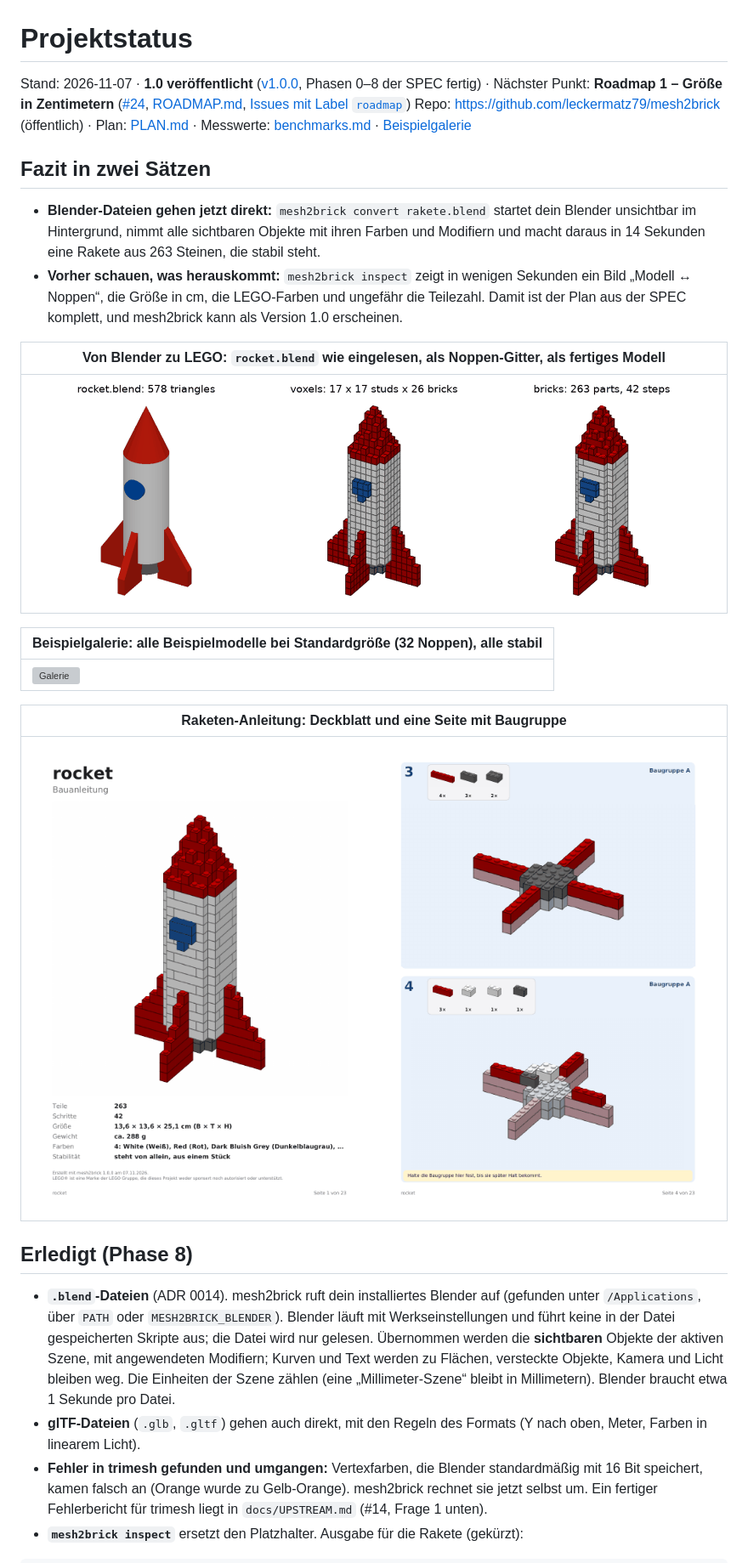
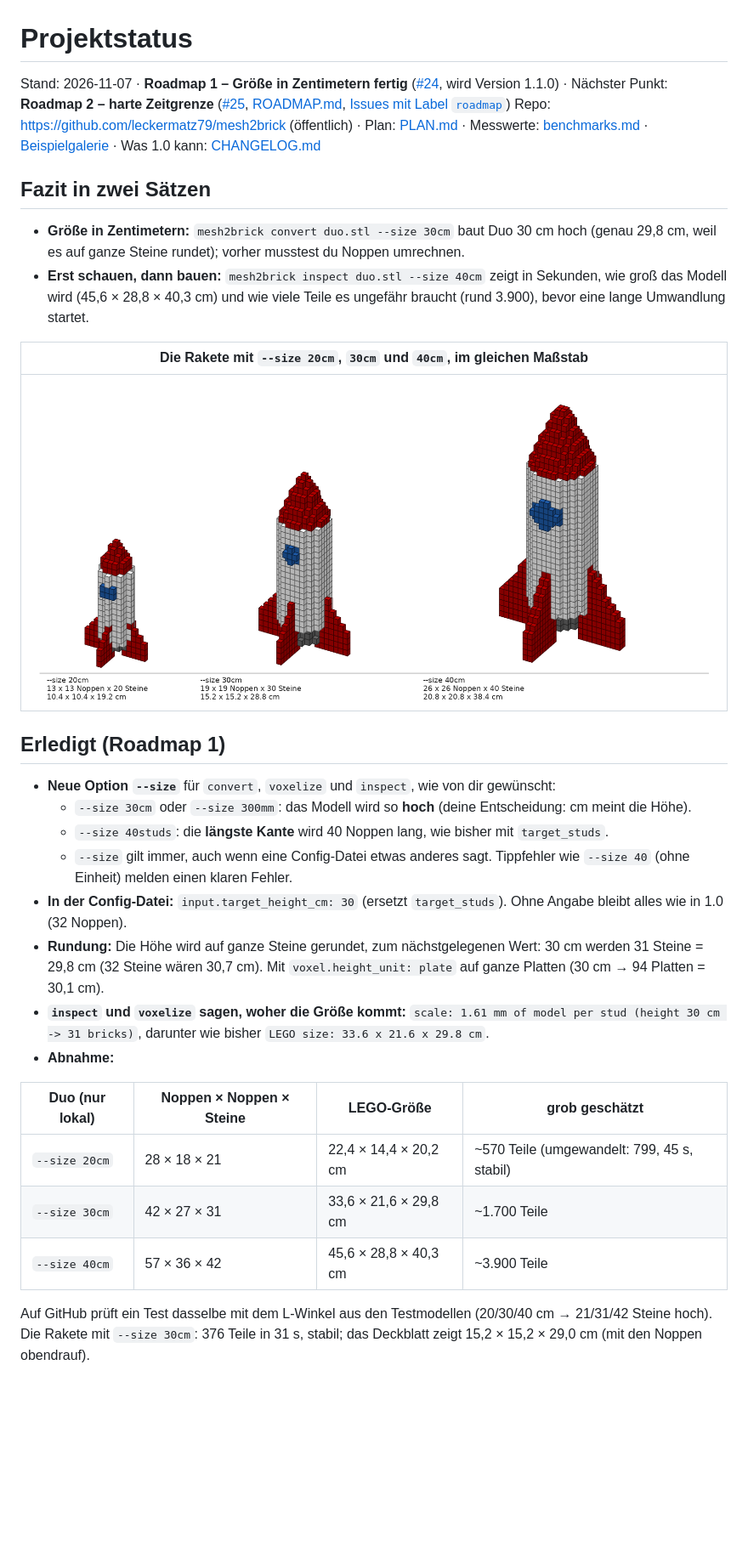
Before and after one commit to leckermatz79/mesh2brick, a Markdown page: docs/STATUS.md, the part around one of its changes. Shown at 85% size. Rendered like a GitHub page; pictures changed too: docs/gallery/roadmap1-size-cm.png (added); blank space fills up the shorter version; grey boxes are pictures that could not be loaded.

```diff
--- a/docs/STATUS.md
+++ b/docs/STATUS.md
@@ -1,29 +1,33 @@
 # Projektstatus
 
-Stand: 2026-11-07 · **1.0 veröffentlicht** ([v1.0.0](https://github.com/leckermatz79/mesh2brick/releases/tag/v1.0.0), Phasen 0–8 der SPEC fertig) · Nächster Punkt: **Roadmap 1 – Größe in Zentimetern** ([#24](https://github.com/leckermatz79/mesh2brick/issues/24), [ROADMAP.md](../ROADMAP.md), [Issues mit Label `roadmap`](https://github.com/leckermatz79/mesh2brick/issues?q=label%3Aroadmap))
-Repo: https://github.com/leckermatz79/mesh2brick (öffentlich) · Plan: [PLAN.md](PLAN.md) · Messwerte: [benchmarks.md](benchmarks.md) · [Beispielgalerie](gallery/README.md)
+Stand: 2026-11-07 · **Roadmap 1 – Größe in Zentimetern fertig** ([#24](https://github.com/leckermatz79/mesh2brick/issues/24), wird Version 1.1.0) · Nächster Punkt: **Roadmap 2 – harte Zeitgrenze** ([#25](https://github.com/leckermatz79/mesh2brick/issues/25), [ROADMAP.md](../ROADMAP.md), [Issues mit Label `roadmap`](https://github.com/leckermatz79/mesh2brick/issues?q=label%3Aroadmap))
+Repo: https://github.com/leckermatz79/mesh2brick (öffentlich) · Plan: [PLAN.md](PLAN.md) · Messwerte: [benchmarks.md](benchmarks.md) · [Beispielgalerie](gallery/README.md) · Was 1.0 kann: [CHANGELOG.md](../CHANGELOG.md)
 
 ## Fazit in zwei Sätzen
 
-- **Blender-Dateien gehen jetzt direkt:** `mesh2brick convert rakete.blend` startet dein Blender unsichtbar im Hintergrund, nimmt alle sichtbaren Objekte mit ihren Farben und Modifiern und macht daraus in 14 Sekunden eine Rakete aus 263 Steinen, die stabil steht.
-- **Vorher schauen, was herauskommt:** `mesh2brick inspect` zeigt in wenigen Sekunden ein Bild „Modell ↔ Noppen“, die Größe in cm, die LEGO-Farben und ungefähr die Teilezahl. Damit ist der Plan aus der SPEC komplett, und mesh2brick kann als Version 1.0 erscheinen.
+- **Größe in Zentimetern:** `mesh2brick convert duo.stl --size 30cm` baut Duo 30 cm hoch (genau 29,8 cm, weil es auf ganze Steine rundet); vorher musstest du Noppen umrechnen.
+- **Erst schauen, dann bauen:** `mesh2brick inspect duo.stl --size 40cm` zeigt in Sekunden, wie groß das Modell wird (45,6 × 28,8 × 40,3 cm) und wie viele Teile es ungefähr braucht (rund 3.900), bevor eine lange Umwandlung startet.
 
-| Von Blender zu LEGO: `rocket.blend` wie eingelesen, als Noppen-Gitter, als fertiges Modell |
+| Die Rakete mit `--size 20cm`, `30cm` und `40cm`, im gleichen Maßstab |
 |---|
-| ![Rakete in drei Stufen](gallery/phase8-blender-rocket.png) |
+| ![Rakete in drei Größen](gallery/roadmap1-size-cm.png) |
 
-| Beispielgalerie: alle Beispielmodelle bei Standardgröße (32 Noppen), alle stabil |
-|---|
-| ![Galerie](gallery/phase8-gallery.png) |
+## Erledigt (Roadmap 1)
 
-| Raketen-Anleitung: Deckblatt und eine Seite mit Baugruppe |
-|---|
-| ![Raketen-PDF](gallery/phase8-rocket-pdf.png) |
+- **Neue Option `--size`** für `convert`, `voxelize` und `inspect`, wie von dir gewünscht:
+  - `--size 30cm` oder `--size 300mm`: das Modell wird so **hoch** (deine Entscheidung: cm meint die Höhe).
+  - `--size 40studs`: die **längste Kante** wird 40 Noppen lang, wie bisher mit `target_studs`.
+  - `--size` gilt immer, auch wenn eine Config-Datei etwas anderes sagt. Tippfehler wie `--size 40` (ohne Einheit) melden einen klaren Fehler.
+- **In der Config-Datei:** `input.target_height_cm: 30` (ersetzt `target_studs`). Ohne Angabe bleibt alles wie in 1.0 (32 Noppen).
+- **Rundung:** Die Höhe wird auf ganze Steine gerundet, zum nächstgelegenen Wert: 30 cm werden 31 Steine = 29,8 cm (32 Steine wären 30,7 cm). Mit `voxel.height_unit: plate` auf ganze Platten (30 cm → 94 Platten = 30,1 cm).
+- **`inspect` und `voxelize` sagen, woher die Größe kommt:** `scale: 1.61 mm of model per stud (height 30 cm -> 31 bricks)`, darunter wie bisher `LEGO size: 33.6 x 21.6 x 29.8 cm`.
+- **Abnahme:**
 
-## Erledigt (Phase 8)
+| Duo (nur lokal) | Noppen × Noppen × Steine | LEGO-Größe | grob geschätzt |
+|---|---|---|---|
+| `--size 20cm` | 28 × 18 × 21 | 22,4 × 14,4 × 20,2 cm | ~570 Teile (umgewandelt: 799, 45 s, stabil) |
+| `--size 30cm` | 42 × 27 × 31 | 33,6 × 21,6 × 29,8 cm | ~1.700 Teile |
+| `--size 40cm` | 57 × 36 × 42 | 45,6 × 28,8 × 40,3 cm | ~3.900 Teile |
 
-- **`.blend`-Dateien** (ADR 0014). mesh2brick ruft dein installiertes Blender auf (gefunden unter `/Applications`, über `PATH` oder `MESH2BRICK_BLENDER`). Blender läuft mit Werkseinstellungen und führt keine in der Datei gespeicherten Skripte aus; die Datei wird nur gelesen. Übernommen werden die **sichtbaren** Objekte der aktiven Szene, mit angewendeten Modifiern; Kurven und Text werden zu Flächen, versteckte Objekte, Kamera und Licht bleiben weg. Die Einheiten der Szene zählen (eine „Millimeter-Szene“ bleibt in Millimetern). Blender braucht etwa 1 Sekunde pro Datei.
-- **glTF-Dateien** (`.glb`, `.gltf`) gehen auch direkt, mit den Regeln des Formats (Y nach oben, Meter, Farben in linearem Licht).
-- **Fehler in trimesh gefunden und umgangen:** Vertexfarben, die Blender standardmäßig mit 16 Bit speichert, kamen falsch an (Orange wurde zu Gelb-Orange). mesh2brick rechnet sie jetzt selbst um. Ein fertiger Fehlerbericht für trimesh liegt in `docs/UPSTREAM.md` (#14, Frage 1 unten).
-- **`mesh2brick inspect`** ersetzt den Platzhalter. Ausgabe für die Rakete (gekürzt):
+  Auf GitHub prüft ein Test dasselbe mit dem L-Winkel aus den Testmodellen (20/30/40 cm → 21/31/42 Steine hoch). Die Rakete mit `--size 30cm`: 376 Teile in 31 s, stabil; das Deckblatt zeigt 15,2 × 15,2 × 29,0 cm (mit den Noppen obendrauf).
 
```
Also changed, not shown: other parts of docs/STATUS.md (+8 -28 lines), CHANGELOG.md (+14 -0 lines), docs/benchmarks.md (+22 -0 lines).
